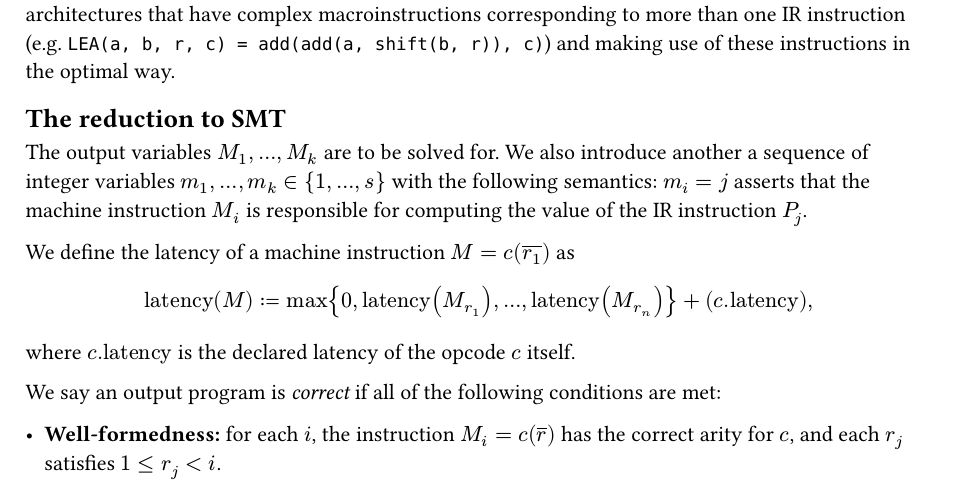
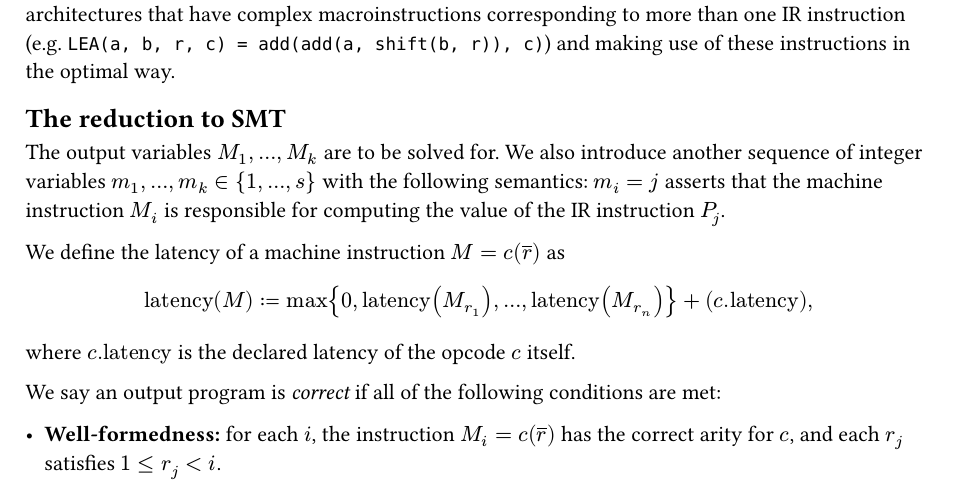
Before and after one commit to pithlessly/cs517-smt-isel, a Typst document (notes.typ): part of the page, cut so that both start at the same text. Compiled offline with Typst 0.15.

Commit message:
more typos in the notes

```diff
--- a/notes.typ
+++ b/notes.typ
@@ -9,9 +9,9 @@ It's worth noting that we usually think of the compilation process as proceeding
 
 == The reduction to SMT
 
-The output variables $M_1, ..., M_k$ are to be solved for. We also introduce another a sequence of integer variables $m_1, ..., m_k in {1, ..., s}$ with the following semantics: $m_i = j$ asserts that the machine instruction $M_i$ is responsible for computing the value of the IR instruction $P_j$.
+The output variables $M_1, ..., M_k$ are to be solved for. We also introduce another sequence of integer variables $m_1, ..., m_k in {1, ..., s}$ with the following semantics: $m_i = j$ asserts that the machine instruction $M_i$ is responsible for computing the value of the IR instruction $P_j$.
 
-We define the latency of a machine instruction $M = c(overline(r_1))$ as
+We define the latency of a machine instruction $M = c(overline(r))$ as
 
 $ "latency"(M) := max{ 0, "latency"(M_r_1), ..., "latency"(M_r_n) } + (c."latency"), $
 
```
